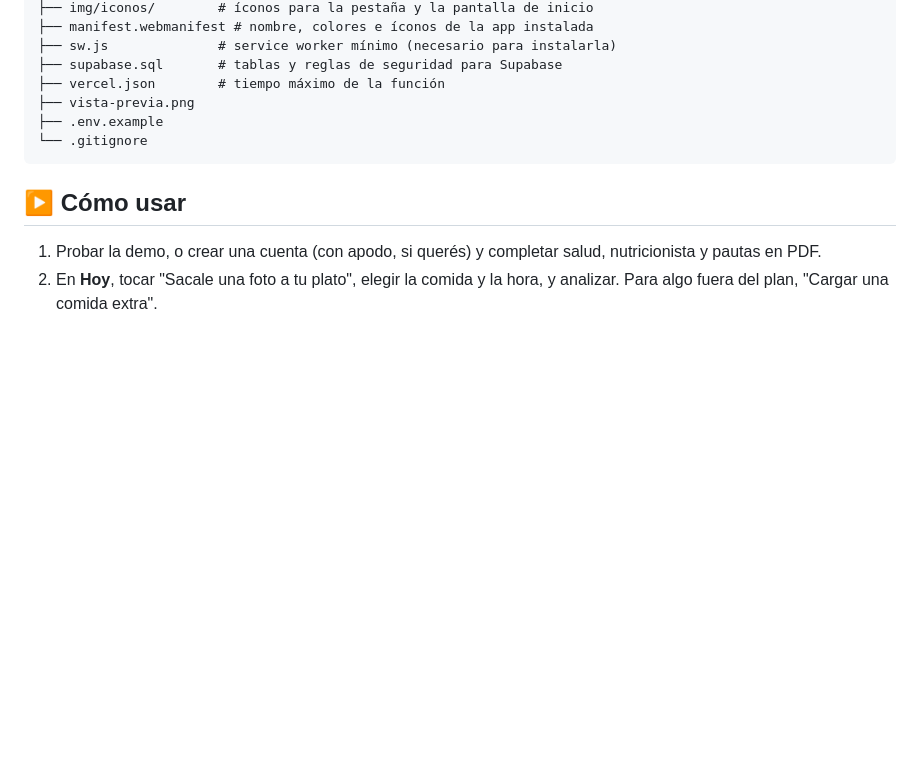
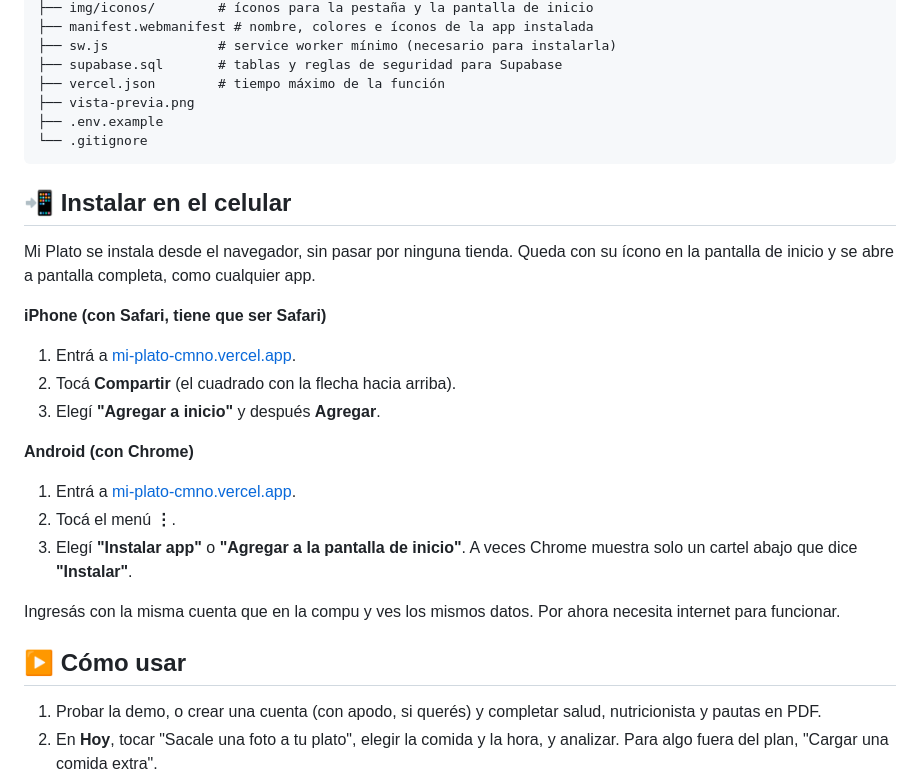
Before and after one commit to NavarroCam/Portafolio, a Markdown page: Mi-Plato/README.md, the part around the change. Rendered like a GitHub page; blank space fills up the shorter version.

Commit message:
Mi Plato: instructivo para instalar la app en el celular
Co-Authored-By: Claude Opus 5.5 <noreply@anthropic.com>
Claude-Session: https://claude.ai/code/session_01JzwNh1BuVGLU55Xze9deJb

````diff
--- a/Mi-Plato/README.md
+++ b/Mi-Plato/README.md
@@ -86,6 +86,23 @@ Mi-Plato/
 ```
 
 
+## 📲 Instalar en el celular
+
+Mi Plato se instala desde el navegador, sin pasar por ninguna tienda. Queda con su ícono en la pantalla de inicio y se abre a pantalla completa, como cualquier app.
+
+**iPhone (con Safari, tiene que ser Safari)**
+1. Entrá a [mi-plato-cmno.vercel.app](https://mi-plato-cmno.vercel.app/).
+2. Tocá **Compartir** (el cuadrado con la flecha hacia arriba).
+3. Elegí **"Agregar a inicio"** y después **Agregar**.
+
+**Android (con Chrome)**
+1. Entrá a [mi-plato-cmno.vercel.app](https://mi-plato-cmno.vercel.app/).
+2. Tocá el menú **⋮**.
+3. Elegí **"Instalar app"** o **"Agregar a la pantalla de inicio"**. A veces Chrome muestra solo un cartel abajo que dice **"Instalar"**.
+
+Ingresás con la misma cuenta que en la compu y ves los mismos datos. Por ahora necesita internet para funcionar.
+
+
 ## ▶️ Cómo usar
 
 1. Probar la demo, o crear una cuenta (con apodo, si querés) y completar salud, nutricionista y pautas en PDF.
````
